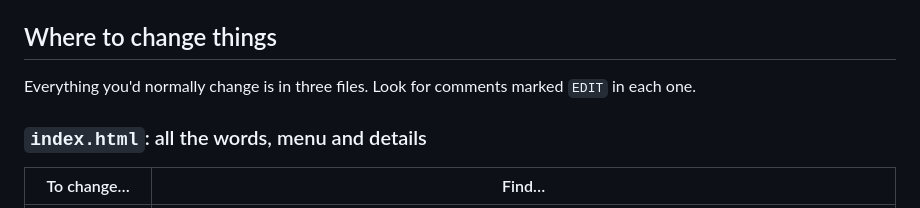
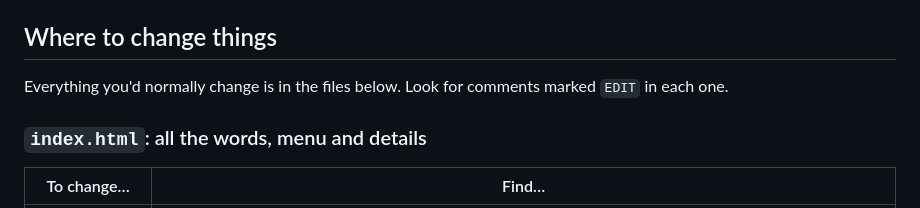
Before and after one commit to chidiclement82-ctrl/data-analysis, a Markdown page: README.md, the part around the change. Rendered like a GitHub page.

Commit message:
README: fix file count in editing guide
Co-Authored-By: Claude Opus 5.5 <noreply@anthropic.com>
Claude-Session: https://claude.ai/code/session_01KA7T8uTnQpbCwZ3dR5QUgy

```diff
--- a/README.md
+++ b/README.md
@@ -53,7 +53,7 @@ Run `npx firebase-tools emulators:start --project demo-restaurant` (needs Java),
 
 ## Where to change things
 
-Everything you'd normally change is in three files. Look for comments marked `EDIT` in each one.
+Everything you'd normally change is in the files below. Look for comments marked `EDIT` in each one.
 
 ### `index.html`: all the words, menu and details
 
```
